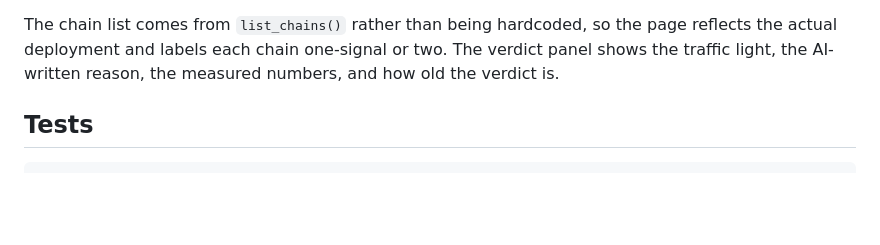
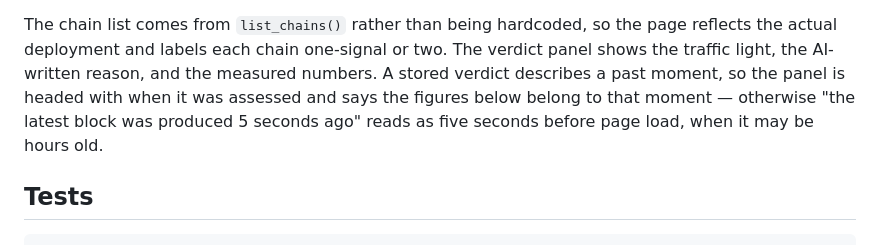
Before and after one commit to aplombird-x/rollup-watchdog, a Markdown page: README.md, the part around the change. Rendered like a GitHub page; blank space fills up the shorter version.

Commit message:
Document the explorer link and verdict framing.

```diff
--- a/README.md
+++ b/README.md
@@ -201,8 +201,11 @@ only — a key in `localStorage` is readable by any script on the origin.
 
 The chain list comes from `list_chains()` rather than being hardcoded, so the
 page reflects the actual deployment and labels each chain one-signal or two.
-The verdict panel shows the traffic light, the AI-written reason, the measured
-numbers, and how old the verdict is.
+The verdict panel shows the traffic light, the AI-written reason, and the
+measured numbers. A stored verdict describes a past moment, so the panel is
+headed with when it was assessed and says the figures below belong to that
+moment — otherwise "the latest block was produced 5 seconds ago" reads as five
+seconds before page load, when it may be hours old.
 
 ## Tests
 
```
